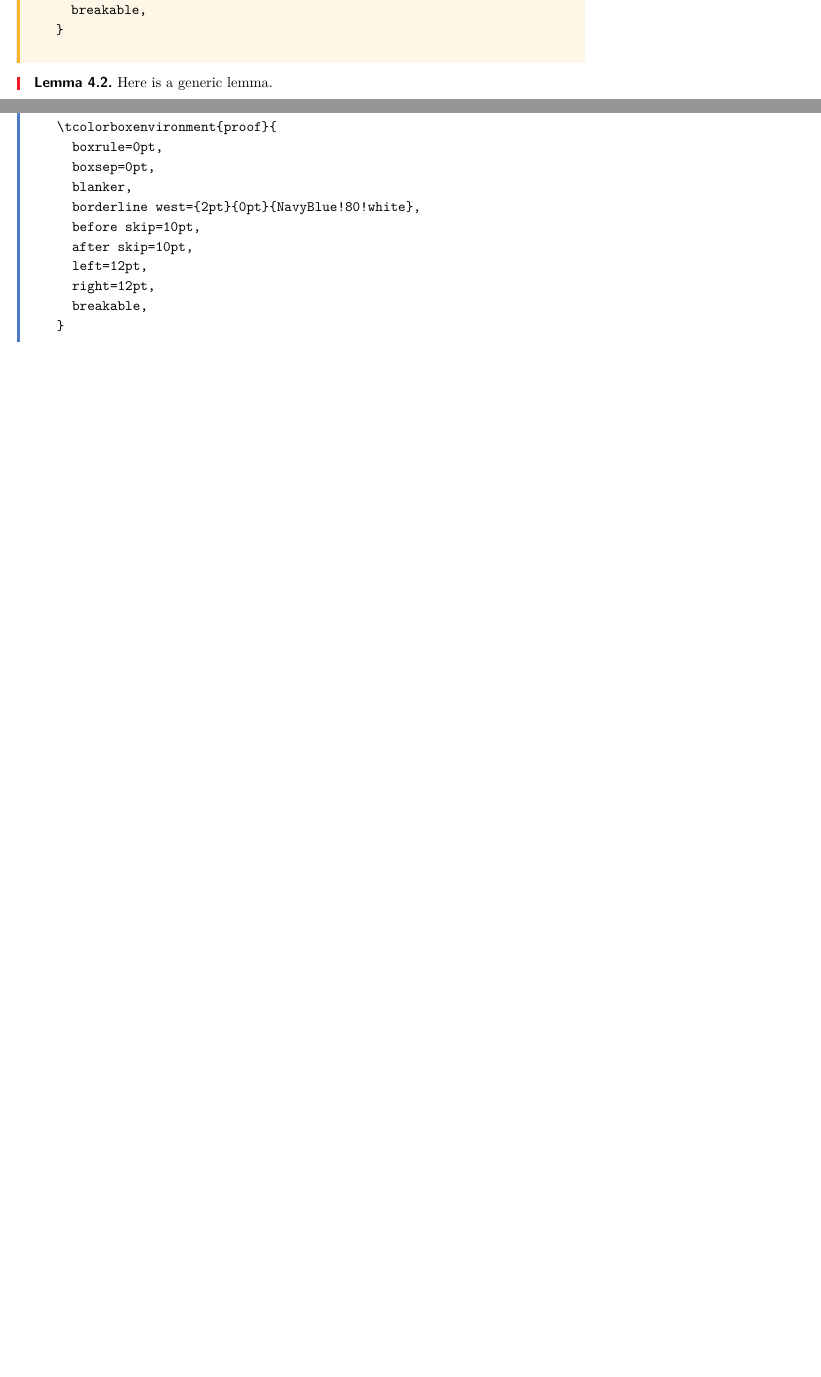
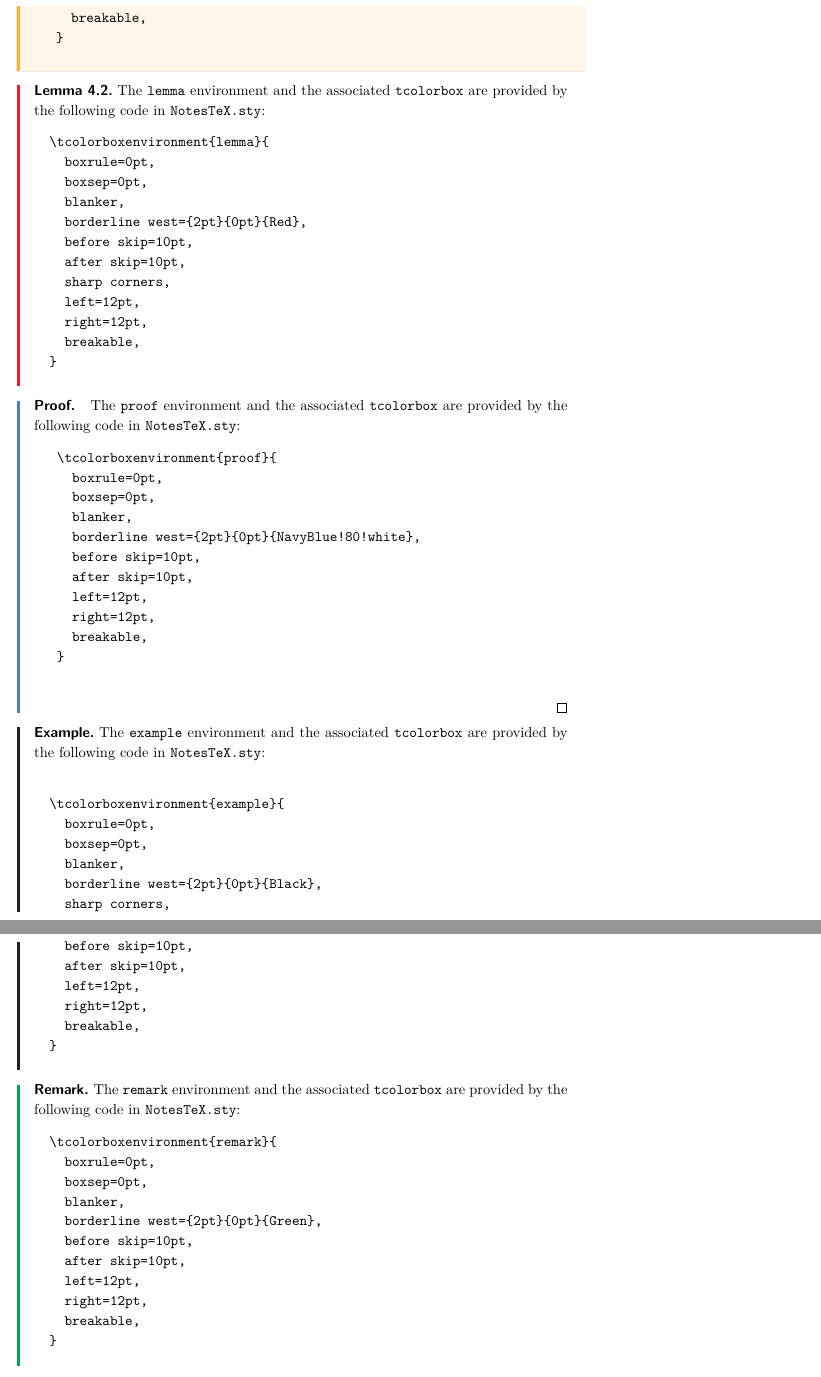
Before and after one commit to Adhumunt/NotesTeX, a LaTeX document (NoTeX/NotesTeX.tex): two parts of pages 6 and 7 of 12 before the commit and two parts of pages 7 and 8 of 13 after it, joined at a grey line, cut so that both start at the same text, the shorter picture padded with empty space. Compiled offline with pdfLaTeX.

Commit message:
Update documentation for v1.1

```diff
--- a/NoTeX/NotesTeX.tex
+++ b/NoTeX/NotesTeX.tex
@@ -137,10 +150,24 @@ University of Minnesota
 		\end{verbatim}
 	\end{theorem}
 	\begin{lemma}
-		Here is a generic lemma.
+		The \texttt{lemma} environment and the associated \texttt{tcolorbox} are provided by the following code in \texttt{NotesTeX.sty}:
+		\begin{verbatim}
+		\tcolorboxenvironment{lemma}{
+		  boxrule=0pt,
+		  boxsep=0pt,
+		  blanker,
+		  borderline west={2pt}{0pt}{Red},
+		  before skip=10pt,
+		  after skip=10pt,
+		  sharp corners,
+		  left=12pt,
+		  right=12pt,
+		  breakable,
+		}
+		\end{verbatim}
 	\end{lemma}
 	\begin{proof}
-		The proof environment is distinct from the rest of the \texttt{amsthm} objects. The blue line differentiates the \texttt{proof} environment from the rest of the text as proofs, in the author's opinion, deserve extra attention beyond including a QED symbol. The code attributed to this environment is
+		The \texttt{proof} environment and the associated \texttt{tcolorbox} are provided by the following code in \texttt{NotesTeX.sty}:
 		\begin{verbatim}
 			\tcolorboxenvironment{proof}{
 			  boxrule=0pt,
@@ -164 +185,16 @@ University of Minnesota
 	\begin{example}
+		The \texttt{example} environment and the associated \texttt{tcolorbox} are provided by the following code in \texttt{NotesTeX.sty}:
+		\begin{verbatim}
+		\tcolorboxenvironment{example}{
+		  boxrule=0pt,
+		  boxsep=0pt,
+		  blanker,
+		  borderline west={2pt}{0pt}{Black},
+		  sharp corners,
+		  before skip=10pt,
+		  after skip=10pt,
+		  left=12pt,
+		  right=12pt,
+		  breakable,
+		}
+		\end{verbatim}
@@ -166,5 +201,18 @@ University of Minnesota
 	\end{example}
 	\begin{remark}
-		Here is a generic remark.
+		The \texttt{remark} environment and the associated \texttt{tcolorbox} are provided by the following code in \texttt{NotesTeX.sty}:
+		\begin{verbatim}
+		\tcolorboxenvironment{remark}{
+		  boxrule=0pt,
+		  boxsep=0pt,
+		  blanker,
+		  borderline west={2pt}{0pt}{Green},
+		  before skip=10pt,
+		  after skip=10pt,
+		  left=12pt,
+		  right=12pt,
+		  breakable,
+		}
+		\end{verbatim}
 	\end{remark}
 	\begin{exercise}
```
Also changed, not shown: NoTeX/NotesTeX.pdf, NoTeX/NotesTeX.tex (77 more changed lines), 7 other files.
